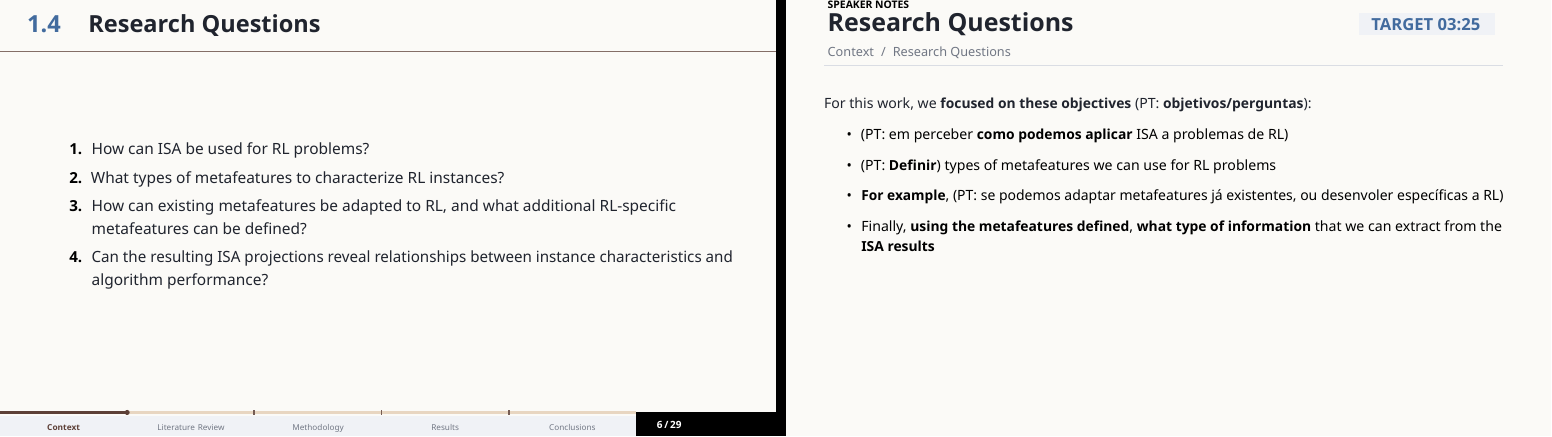
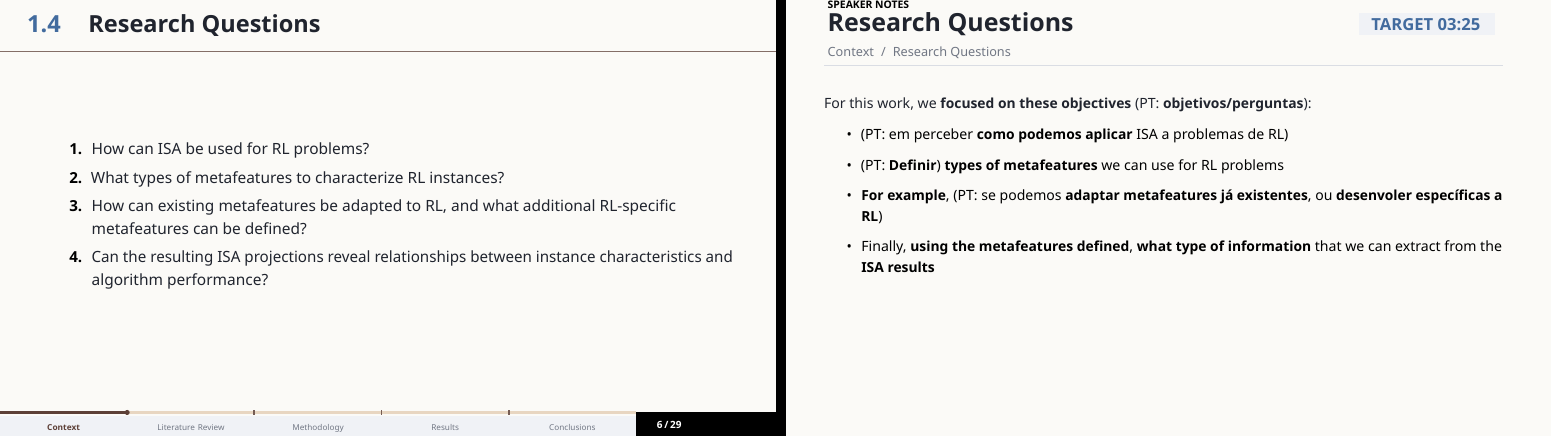
Before and after one commit to Minipoloalex/masters-presentation, LaTeX slides (main.tex): page 8 of 37. Compiled offline with LuaLaTeX.

Commit message:
Small note changes

```diff
--- a/main.tex
+++ b/main.tex
@@ -187,8 +187,8 @@
     For this work, we \textbf{focused on these objectives} (PT: \textbf{objetivos/perguntas}):
     \begin{itemize}
       \item (PT: em perceber \textbf{como podemos aplicar} ISA a problemas de RL)
-      \item (PT: \textbf{Definir}) types of metafeatures we can use for RL problems
-      \item \textbf{For example}, (PT: se podemos adaptar metafeatures já existentes, ou desenvoler específicas a RL)
+      \item (PT: \textbf{Definir}) \textbf{types of metafeatures} we can use for RL problems
+      \item \textbf{For example}, (PT: se podemos \textbf{adaptar metafeatures já existentes}, ou \textbf{desenvoler específicas a RL})
       \item Finally, \textbf{using the metafeatures defined}, \textbf{what type of information} that we can extract from the \textbf{ISA results}
     \end{itemize}
   }
```
Also changed, not shown: main.tex (2 more changed lines).
